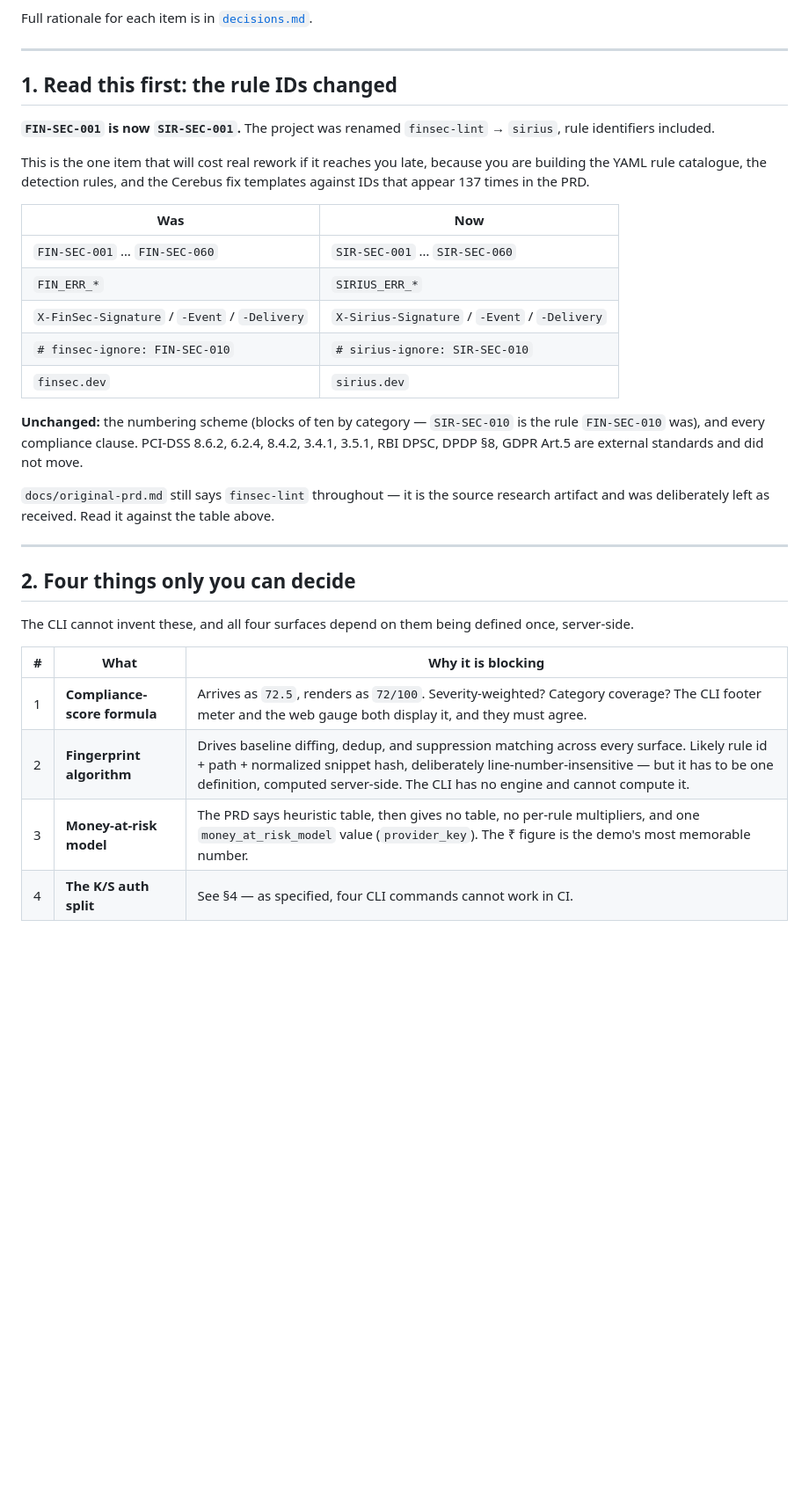
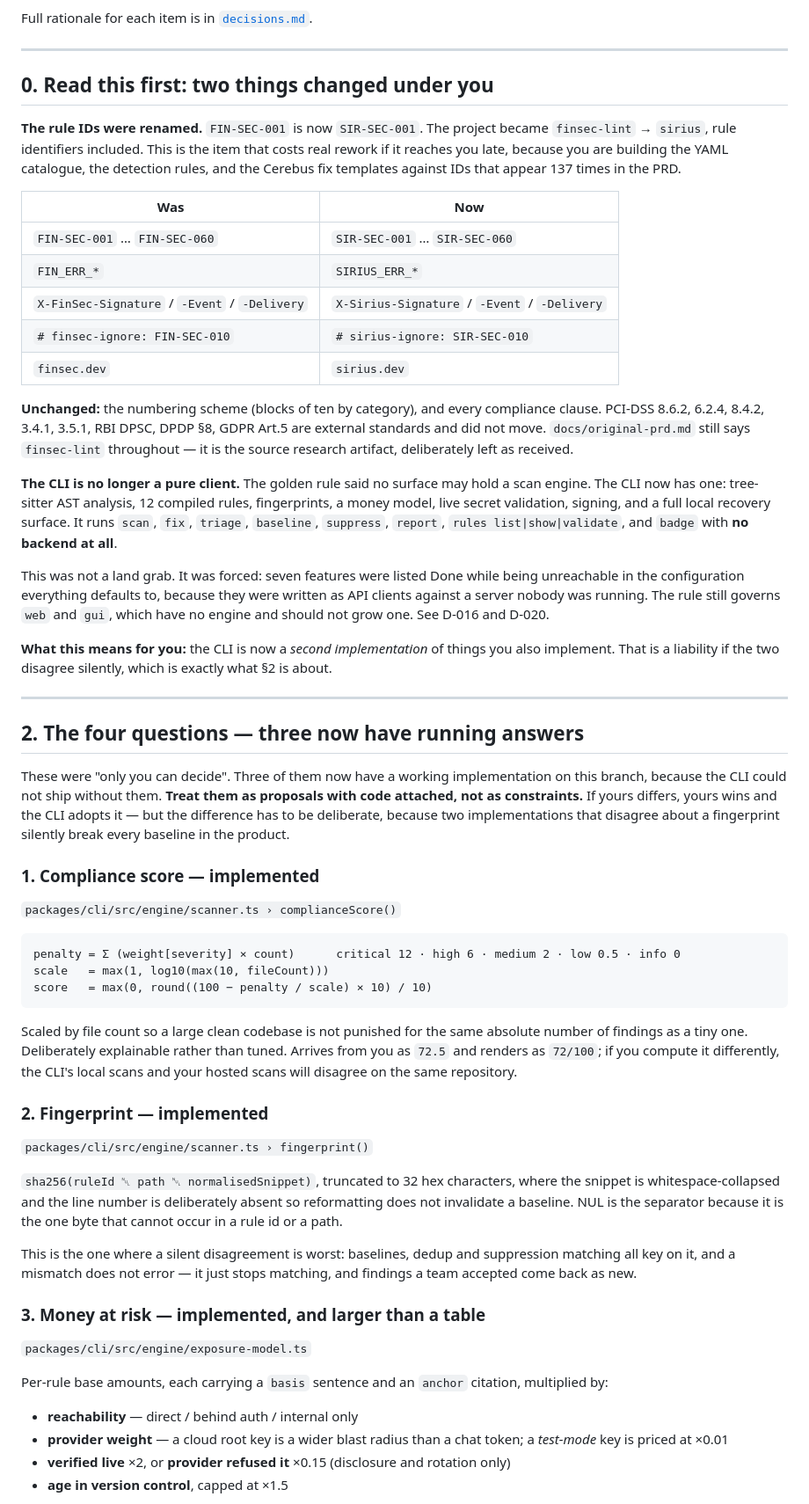
Before and after one commit to SruSanCyborg/FINSEC_CLI_Sirius, a Markdown page: docs/handoff-to-auto.md, the part around one of its changes. Shown at 88% size. Drawn GitHub-style; blank space fills up the shorter version.

````diff
--- a/docs/handoff-to-auto.md
+++ b/docs/handoff-to-auto.md
@@ -8,11 +8,9 @@ Full rationale for each item is in [`decisions.md`](decisions.md).
 
 ---
 
-## 1. Read this first: the rule IDs changed
+## 0. Read this first: two things changed under you
 
-**`FIN-SEC-001` is now `SIR-SEC-001`.** The project was renamed `finsec-lint` → `sirius`, rule identifiers included.
-
-This is the one item that will cost real rework if it reaches you late, because you are building the YAML rule catalogue, the detection rules, and the Cerebus fix templates against IDs that appear 137 times in the PRD.
+**The rule IDs were renamed.** `FIN-SEC-001` is now `SIR-SEC-001`. The project became `finsec-lint` → `sirius`, rule identifiers included. This is the item that costs real rework if it reaches you late, because you are building the YAML catalogue, the detection rules, and the Cerebus fix templates against IDs that appear 137 times in the PRD.
 
 | Was | Now |
 |---|---|
@@ -22,19 +20,48 @@ This is the one item that will cost real rework if it reaches you late, because
 | `# finsec-ignore: FIN-SEC-010` | `# sirius-ignore: SIR-SEC-010` |
 | `finsec.dev` | `sirius.dev` |
 
-**Unchanged:** the numbering scheme (blocks of ten by category — `SIR-SEC-010` is the rule `FIN-SEC-010` was), and every compliance clause. PCI-DSS 8.6.2, 6.2.4, 8.4.2, 3.4.1, 3.5.1, RBI DPSC, DPDP §8, GDPR Art.5 are external standards and did not move.
+**Unchanged:** the numbering scheme (blocks of ten by category), and every compliance clause. PCI-DSS 8.6.2, 6.2.4, 8.4.2, 3.4.1, 3.5.1, RBI DPSC, DPDP §8, GDPR Art.5 are external standards and did not move. `docs/original-prd.md` still says `finsec-lint` throughout — it is the source research artifact, deliberately left as received.
 
-`docs/original-prd.md` still says `finsec-lint` throughout — it is the source research artifact and was deliberately left as received. Read it against the table above.
+**The CLI is no longer a pure client.** The golden rule said no surface may hold a scan engine. The CLI now has one: tree-sitter AST analysis, 12 compiled rules, fingerprints, a money model, live secret validation, signing, and a full local recovery surface. It runs `scan`, `fix`, `triage`, `baseline`, `suppress`, `report`, `rules list|show|validate`, and `badge` with **no backend at all**.
+
+This was not a land grab. It was forced: seven features were listed Done while being unreachable in the configuration everything defaults to, because they were written as API clients against a server nobody was running. The rule still governs `web` and `gui`, which have no engine and should not grow one. See D-016 and D-020.
+
+**What this means for you:** the CLI is now a *second implementation* of things you also implement. That is a liability if the two disagree silently, which is exactly what §2 is about.
 
 ---
 
-## 2. Four things only you can decide
+## 2. The four questions — three now have running answers
 
-The CLI cannot invent these, and all four surfaces depend on them being defined once, server-side.
+These were "only you can decide". Three of them now have a working implementation on this branch, because the CLI could not ship without them. **Treat them as proposals with code attached, not as constraints.** If yours differs, yours wins and the CLI adopts it — but the difference has to be deliberate, because two implementations that disagree about a fingerprint silently break every baseline in the product.
 
-| # | What | Why it is blocking |
-|---|---|---|
-| 1 | **Compliance-score formula** | Arrives as `72.5`, renders as `72/100`. Severity-weighted? Category coverage? The CLI footer meter and the web gauge both display it, and they must agree. |
-| 2 | **Fingerprint algorithm** | Drives baseline diffing, dedup, and suppression matching across every surface. Likely rule id + path + normalized snippet hash, deliberately line-number-insensitive — but it has to be one definition, computed server-side. The CLI has no engine and cannot compute it. |
-| 3 | **Money-at-risk model** | The PRD says heuristic table, then gives no table, no per-rule multipliers, and one `money_at_risk_model` value (`provider_key`). The ₹ figure is the demo's most memorable number. |
-| 4 | **The K/S auth split** | See §4 — as specified, four CLI commands cannot work in CI. |
+### 1. Compliance score — implemented
+
+`packages/cli/src/engine/scanner.ts › complianceScore()`
+
+```
+penalty = Σ (weight[severity] × count)      critical 12 · high 6 · medium 2 · low 0.5 · info 0
+scale   = max(1, log10(max(10, fileCount)))
+score   = max(0, round((100 − penalty / scale) × 10) / 10)
+```
+
+Scaled by file count so a large clean codebase is not punished for the same absolute number of findings as a tiny one. Deliberately explainable rather than tuned. Arrives from you as `72.5` and renders as `72/100`; if you compute it differently, the CLI's local scans and your hosted scans will disagree on the same repository.
+
+### 2. Fingerprint — implemented
+
+`packages/cli/src/engine/scanner.ts › fingerprint()`
+
+`sha256(ruleId ␀ path ␀ normalisedSnippet)`, truncated to 32 hex characters, where the snippet is whitespace-collapsed and the line number is deliberately absent so reformatting does not invalidate a baseline. NUL is the separator because it is the one byte that cannot occur in a rule id or a path.
+
+This is the one where a silent disagreement is worst: baselines, dedup and suppression matching all key on it, and a mismatch does not error — it just stops matching, and findings a team accepted come back as new.
+
+### 3. Money at risk — implemented, and larger than a table
+
+`packages/cli/src/engine/exposure-model.ts`
+
+Per-rule base amounts, each carrying a `basis` sentence and an `anchor` citation, multiplied by:
+
+- **reachability** — direct / behind auth / internal only
+- **provider weight** — a cloud root key is a wider blast radius than a chat token; a *test-mode* key is priced at ×0.01
+- **verified live** ×2, or **provider refused it** ×0.15 (disclosure and rotation only)
+- **age in version control**, capped at ×1.5
+
````
Also changed, not shown: other parts of docs/handoff-to-auto.md (+42 -28 lines).
